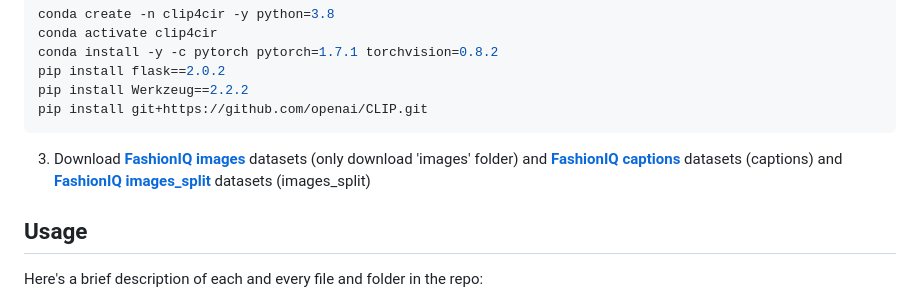
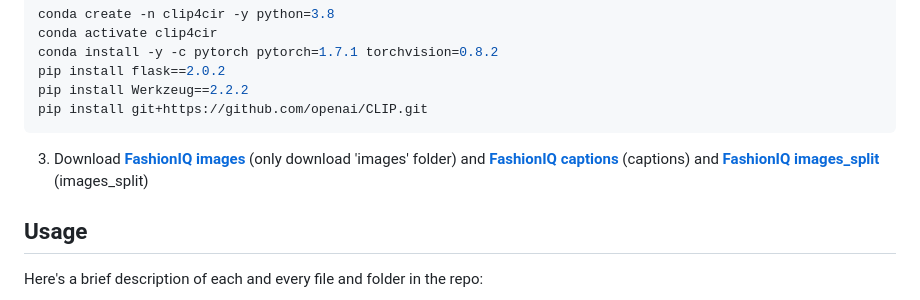
Before and after one commit to Yamakaze-chan/CLIP_fashionIQ, a Markdown page: README.md, the part around the change. Drawn GitHub-style.

````diff
--- a/README.md
+++ b/README.md
@@ -34,7 +34,7 @@ pip install flask==2.0.2
 pip install Werkzeug==2.2.2
 pip install git+https://github.com/openai/CLIP.git
 ```
-3. Download [**FashionIQ images**](https://www.kaggle.com/datasets/bitamesbah/fashioniq-bit?select=images) datasets \(only download \'images\' folder\) and [**FashionIQ captions**](https://drive.google.com/drive/folders/1UMlrNQxCKLqXGMik4gpSx_Gdn65m_xal?usp=drive_link) datasets \(captions) and [**FashionIQ images_split**](https://drive.google.com/drive/folders/1YAi261I1c5MqJ_9umxj4Be4Dw-FbhoOG?usp=drive_link) datasets \(images_split)
+3. Download [**FashionIQ images**](https://www.kaggle.com/datasets/bitamesbah/fashioniq-bit?select=images) \(only download \'images\' folder\) and [**FashionIQ captions**](https://drive.google.com/drive/folders/1UMlrNQxCKLqXGMik4gpSx_Gdn65m_xal?usp=drive_link) \(captions) and [**FashionIQ images_split**](https://drive.google.com/drive/folders/1YAi261I1c5MqJ_9umxj4Be4Dw-FbhoOG?usp=drive_link) \(images_split)
 ## Usage
 Here's a brief description of each and every file and folder in the repo:
 
````
